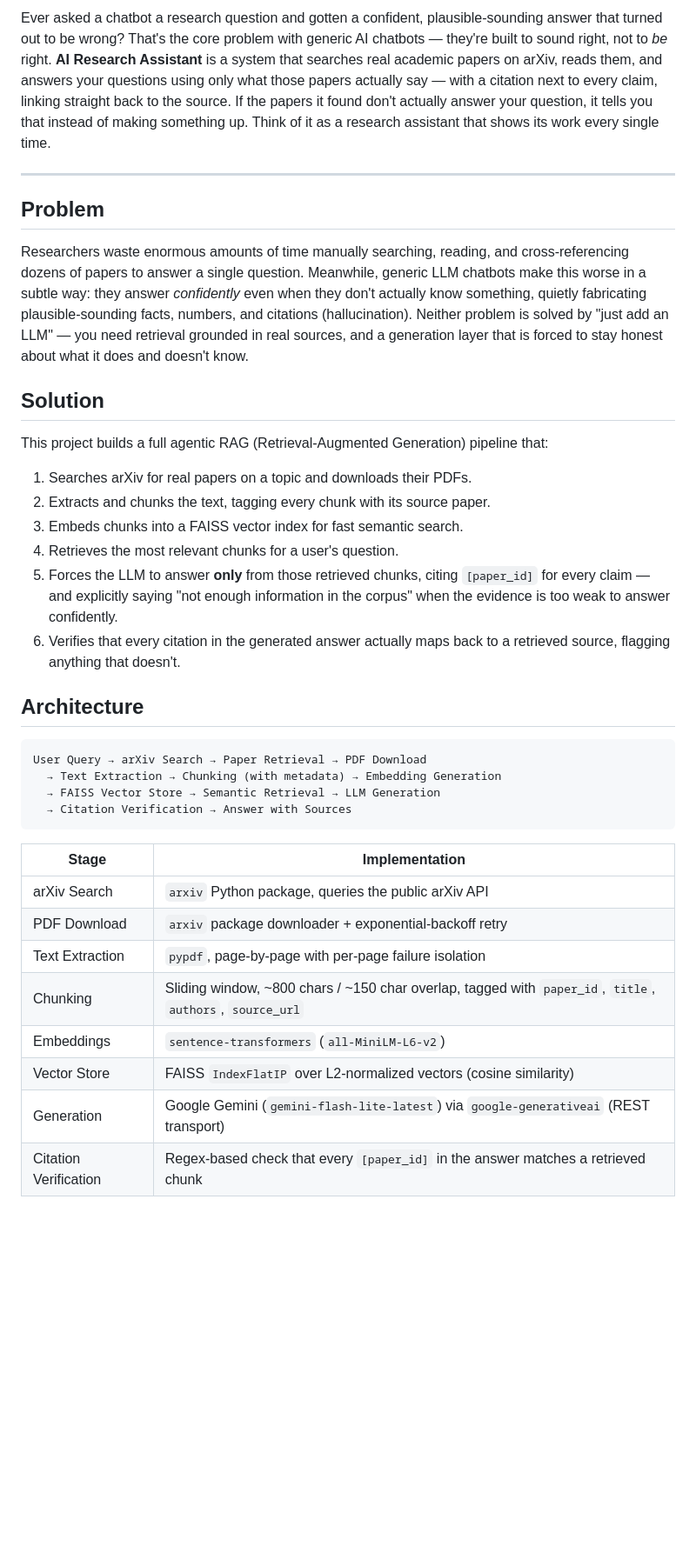
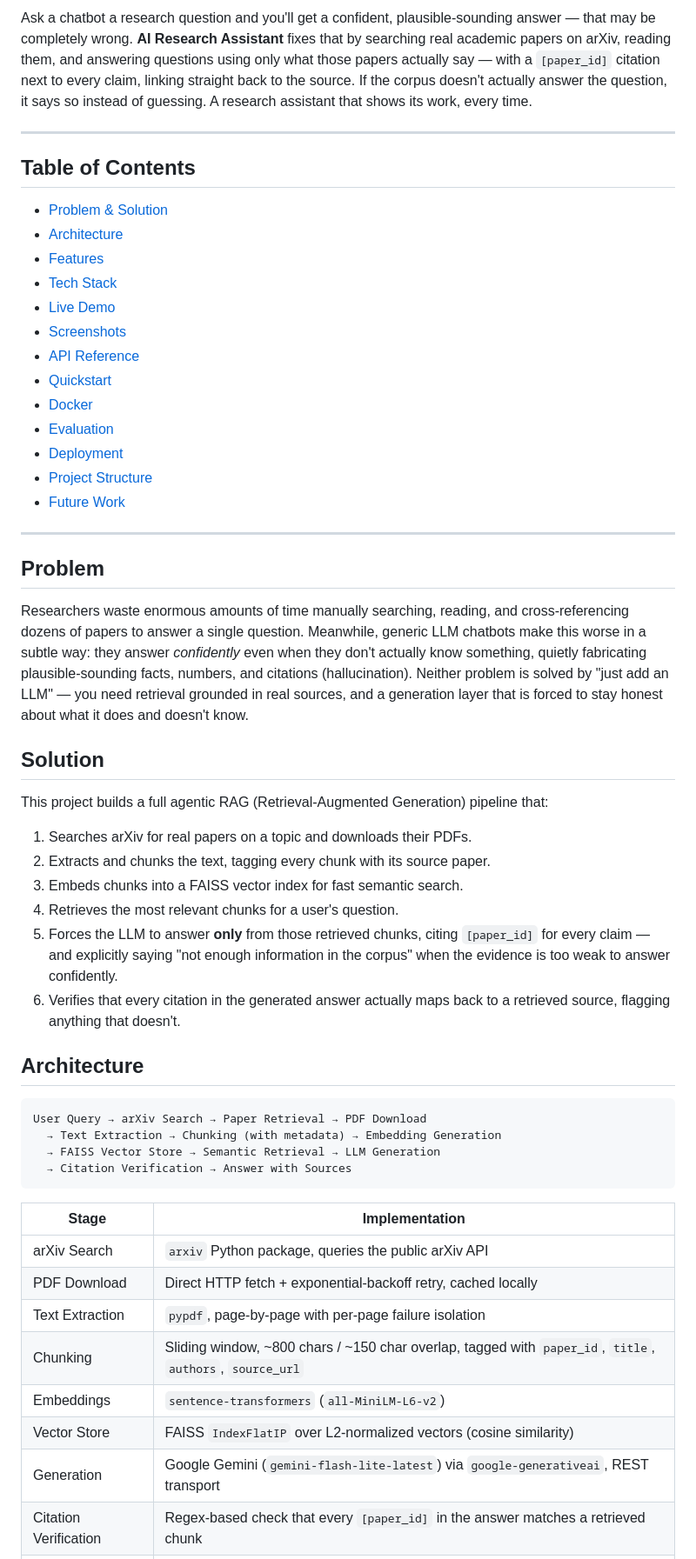
Before and after one commit to sumitjhadev/ai-research-assistant, a Markdown page: README.md, the part around one of its changes. Shown at 87% size. GitHub-like rendering; blank space fills up the shorter version.

```diff
--- a/README.md
+++ b/README.md
@@ -4,38 +10,58 @@
 
-Ever asked a chatbot a research question and gotten a confident, plausible-sounding
-answer that turned out to be wrong? That's the core problem with generic AI chatbots —
-they're built to sound right, not to *be* right. **AI Research Assistant** is a system
-that searches real academic papers on arXiv, reads them, and answers your questions
-using only what those papers actually say — with a citation next to every claim, linking
-straight back to the source. If the papers it found don't actually answer your question,
-it tells you that instead of making something up. Think of it as a research assistant
-that shows its work every single time.
+Ask a chatbot a research question and you'll get a confident, plausible-sounding
+answer — that may be completely wrong. **AI Research Assistant** fixes that by
+searching real academic papers on arXiv, reading them, and answering questions
+using only what those papers actually say — with a `[paper_id]` citation next
+to every claim, linking straight back to the source. If the corpus doesn't
+actually answer the question, it says so instead of guessing. A research
+assistant that shows its work, every time.
+
+---
+
+## Table of Contents
+
+- [Problem & Solution](#problem)
+- [Architecture](#architecture)
+- [Features](#features)
+- [Tech Stack](#tech-stack)
+- [Live Demo](#live-demo)
+- [Screenshots](#screenshots)
+- [API Reference](#api-reference)
+- [Quickstart](#quickstart)
+- [Docker](#run-with-docker-instead)
+- [Evaluation](#evaluation)
+- [Deployment](#deployment)
+- [Project Structure](#project-structure)
+- [Future Work](#future-work)
 
 ---
 
 ## Problem
 
 Researchers waste enormous amounts of time manually searching, reading, and
-cross-referencing dozens of papers to answer a single question. Meanwhile, generic
-LLM chatbots make this worse in a subtle way: they answer *confidently* even when they
-don't actually know something, quietly fabricating plausible-sounding facts, numbers,
-and citations (hallucination). Neither problem is solved by "just add an LLM" — you need
-retrieval grounded in real sources, and a generation layer that is forced to stay
-honest about what it does and doesn't know.
+cross-referencing dozens of papers to answer a single question. Meanwhile,
+generic LLM chatbots make this worse in a subtle way: they answer *confidently*
+even when they don't actually know something, quietly fabricating
+plausible-sounding facts, numbers, and citations (hallucination). Neither
+problem is solved by "just add an LLM" — you need retrieval grounded in real
+sources, and a generation layer that is forced to stay honest about what it
+does and doesn't know.
 
 ## Solution
 
-This project builds a full agentic RAG (Retrieval-Augmented Generation) pipeline that:
+This project builds a full agentic RAG (Retrieval-Augmented Generation)
+pipeline that:
 
 1. Searches arXiv for real papers on a topic and downloads their PDFs.
 2. Extracts and chunks the text, tagging every chunk with its source paper.
 3. Embeds chunks into a FAISS vector index for fast semantic search.
 4. Retrieves the most relevant chunks for a user's question.
-5. Forces the LLM to answer **only** from those retrieved chunks, citing `[paper_id]`
-   for every claim — and explicitly saying "not enough information in the corpus"
-   when the evidence is too weak to answer confidently.
-6. Verifies that every citation in the generated answer actually maps back to a
-   retrieved source, flagging anything that doesn't.
+5. Forces the LLM to answer **only** from those retrieved chunks, citing
+   `[paper_id]` for every claim — and explicitly saying "not enough
+   information in the corpus" when the evidence is too weak to answer
+   confidently.
+6. Verifies that every citation in the generated answer actually maps back to
+   a retrieved source, flagging anything that doesn't.
 
 ## Architecture
 
@@ -49,10 +75,10 @@ User Query → arXiv Search → Paper Retrieval → PDF Download
 | Stage | Implementation |
 |---|---|
 | arXiv Search | `arxiv` Python package, queries the public arXiv API |
-| PDF Download | `arxiv` package downloader + exponential-backoff retry |
+| PDF Download | Direct HTTP fetch + exponential-backoff retry, cached locally |
 | Text Extraction | `pypdf`, page-by-page with per-page failure isolation |
 | Chunking | Sliding window, ~800 chars / ~150 char overlap, tagged with `paper_id`, `title`, `authors`, `source_url` |
 | Embeddings | `sentence-transformers` (`all-MiniLM-L6-v2`) |
 | Vector Store | FAISS `IndexFlatIP` over L2-normalized vectors (cosine similarity) |
-| Generation | Google Gemini (`gemini-flash-lite-latest`) via `google-generativeai` (REST transport) |
+| Generation | Google Gemini (`gemini-flash-lite-latest`) via `google-generativeai`, REST transport |
 | Citation Verification | Regex-based check that every `[paper_id]` in the answer matches a retrieved chunk |
```
Also changed, not shown: other parts of README.md (+164 -87 lines).
